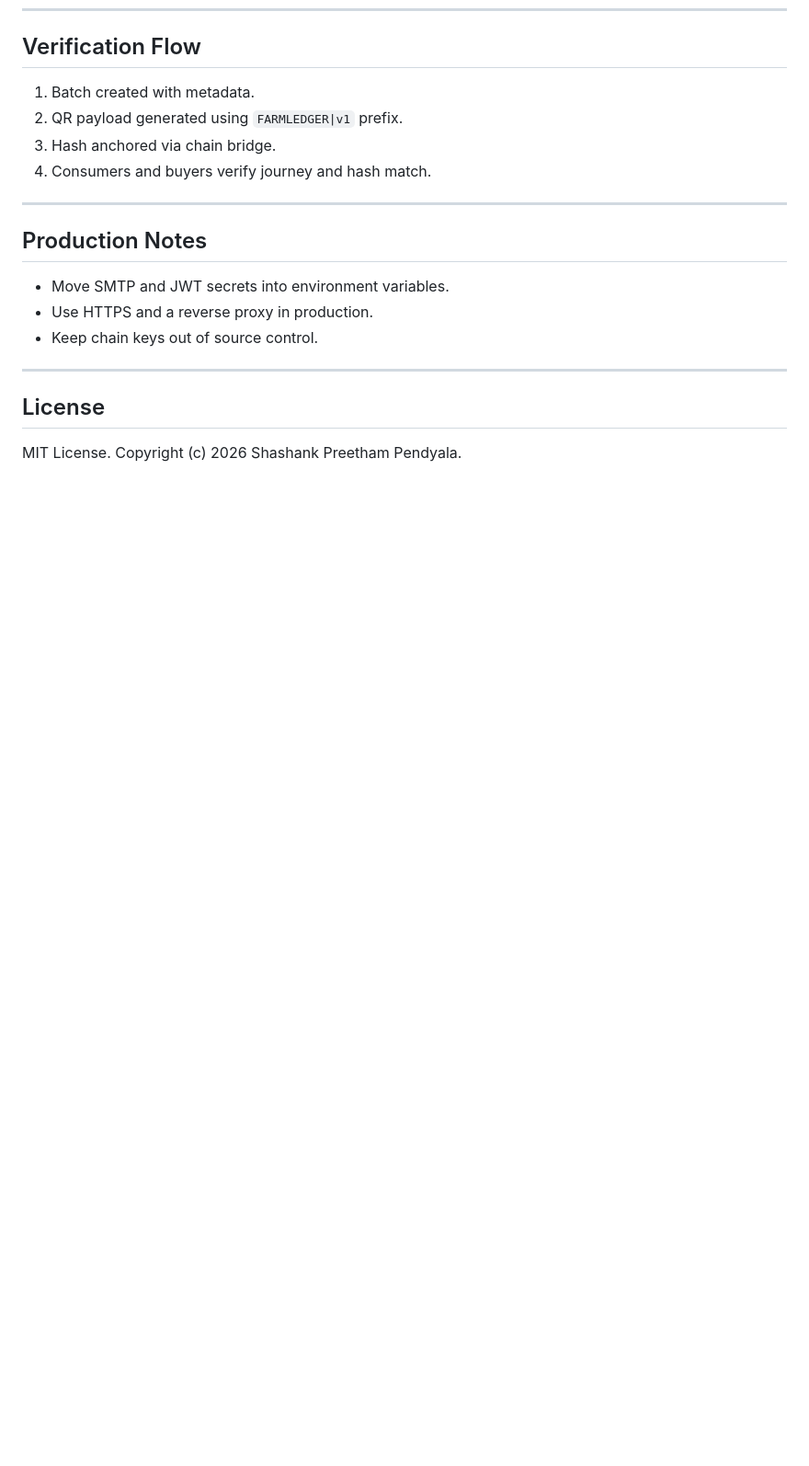
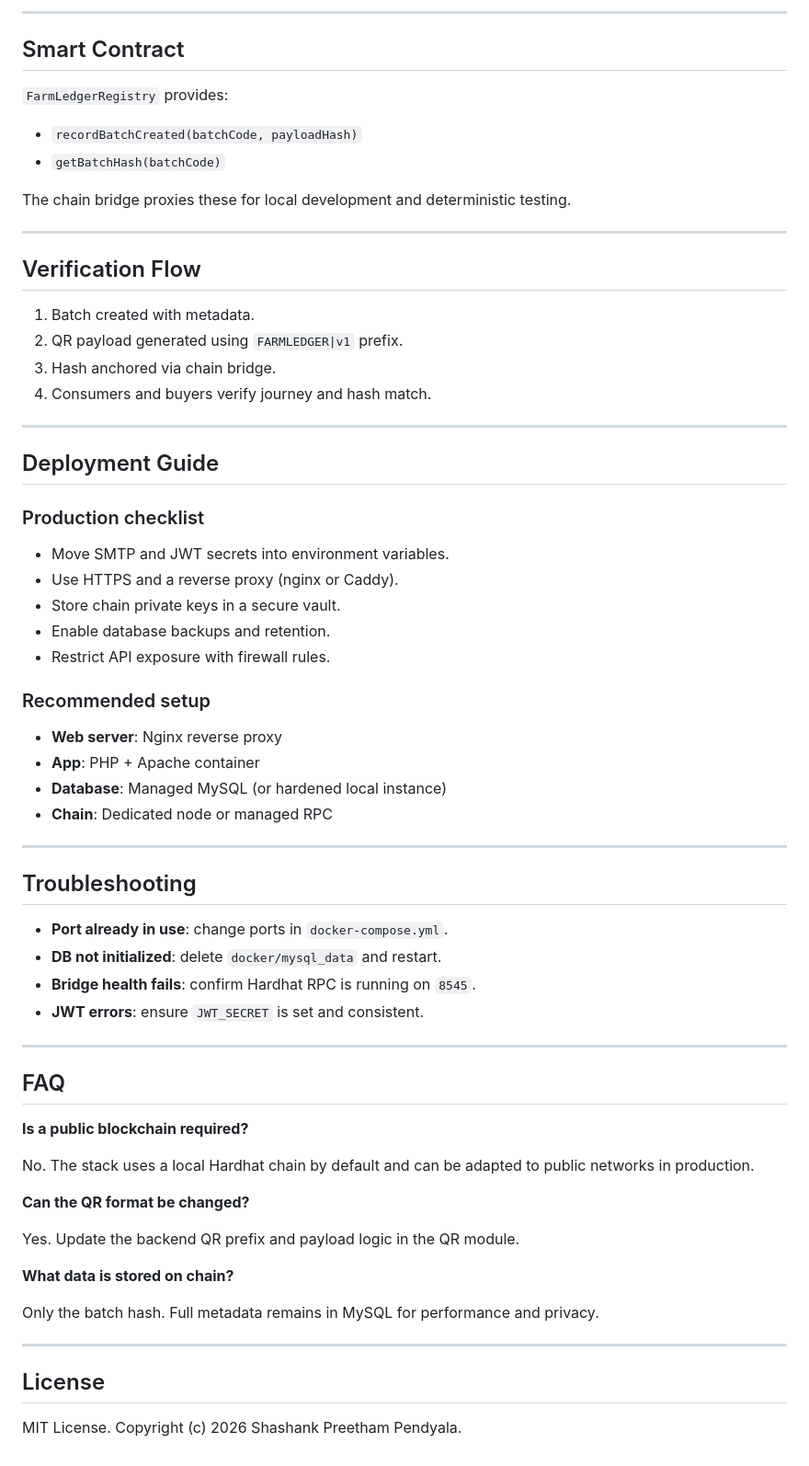
Before and after one commit to shashank35i/FarmLedger-Backend, a Markdown page: README.md, the part around one of its changes. Shown at 92% size. GitHub-like rendering; blank space fills up the shorter version.

Commit message:
Expand README details

```diff
--- a/README.md
+++ b/README.md
@@ -169,3 +234,16 @@ The chain bridge proxies these for local development and deterministic testing.
+---
+
+## Smart Contract
+
+`FarmLedgerRegistry` provides:
+
+- `recordBatchCreated(batchCode, payloadHash)`
+- `getBatchHash(batchCode)`
+
+The chain bridge proxies these for local development and deterministic testing.
+
+---
+
 ## Verification Flow
 
 1. Batch created with metadata.
@@ -175,11 +253,47 @@ The chain bridge proxies these for local development and deterministic testing.
 
 ---
 
-## Production Notes
+## Deployment Guide
+
+### Production checklist
 
 - Move SMTP and JWT secrets into environment variables.
-- Use HTTPS and a reverse proxy in production.
-- Keep chain keys out of source control.
+- Use HTTPS and a reverse proxy (nginx or Caddy).
+- Store chain private keys in a secure vault.
+- Enable database backups and retention.
+- Restrict API exposure with firewall rules.
+
+### Recommended setup
+
+- **Web server**: Nginx reverse proxy
+- **App**: PHP + Apache container
+- **Database**: Managed MySQL (or hardened local instance)
+- **Chain**: Dedicated node or managed RPC
+
+---
+
+## Troubleshooting
+
+- **Port already in use**: change ports in `docker-compose.yml`.
+- **DB not initialized**: delete `docker/mysql_data` and restart.
+- **Bridge health fails**: confirm Hardhat RPC is running on `8545`.
+- **JWT errors**: ensure `JWT_SECRET` is set and consistent.
+
+---
+
+## FAQ
+
+**Is a public blockchain required?**
+
+No. The stack uses a local Hardhat chain by default and can be adapted to public networks in production.
+
+**Can the QR format be changed?**
+
+Yes. Update the backend QR prefix and payload logic in the QR module.
+
+**What data is stored on chain?**
+
+Only the batch hash. Full metadata remains in MySQL for performance and privacy.
 
 ---
 
```
Also changed, not shown: other parts of README.md (+78 -13 lines).
